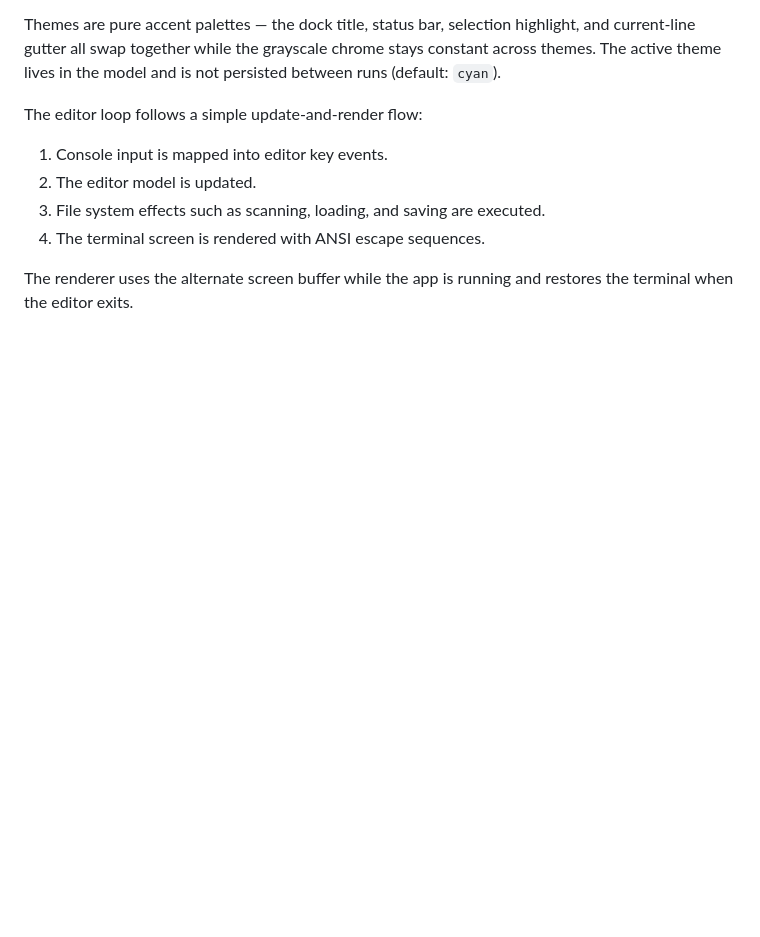
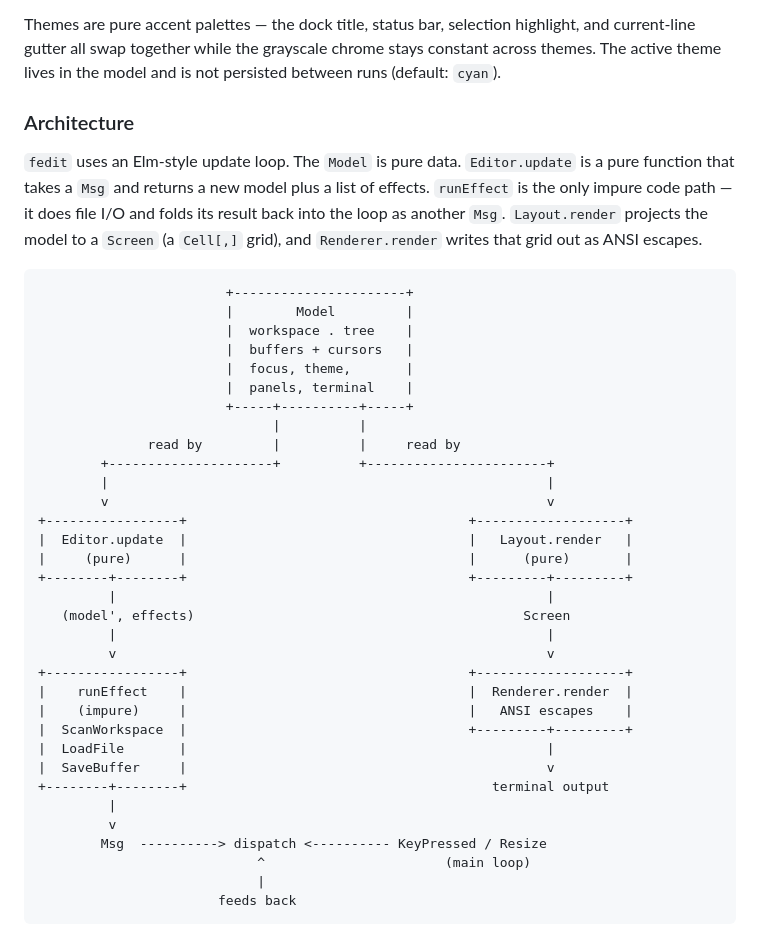
Before and after one commit to HelgeSverre/fedit, a Markdown page: README.md, the part around one of its changes. GitHub-like rendering; blank space fills up the shorter version.

````diff
--- a/README.md
+++ b/README.md
@@ -194,11 +194,43 @@ The UI is split into a sidebar (file tree), an editor pane with a line-number gu
 
 Themes are pure accent palettes — the dock title, status bar, selection highlight, and current-line gutter all swap together while the grayscale chrome stays constant across themes. The active theme lives in the model and is not persisted between runs (default: `cyan`).
 
-The editor loop follows a simple update-and-render flow:
+### Architecture
 
-1. Console input is mapped into editor key events.
-2. The editor model is updated.
-3. File system effects such as scanning, loading, and saving are executed.
-4. The terminal screen is rendered with ANSI escape sequences.
+`fedit` uses an Elm-style update loop. The `Model` is pure data. `Editor.update` is a pure function that takes a `Msg` and returns a new model plus a list of effects. `runEffect` is the only impure code path — it does file I/O and folds its result back into the loop as another `Msg`. `Layout.render` projects the model to a `Screen` (a `Cell[,]` grid), and `Renderer.render` writes that grid out as ANSI escapes.
 
-The renderer uses the alternate screen buffer while the app is running and restores the terminal when the editor exits.
+```
+                        +----------------------+
+                        |        Model         |
+                        |  workspace . tree    |
+                        |  buffers + cursors   |
+                        |  focus, theme,       |
+                        |  panels, terminal    |
+                        +-----+----------+-----+
+                              |          |
+              read by         |          |     read by
+        +---------------------+          +-----------------------+
+        |                                                        |
+        v                                                        v
++-----------------+                                    +-------------------+
+|  Editor.update  |                                    |   Layout.render   |
+|     (pure)      |                                    |      (pure)       |
++--------+--------+                                    +---------+---------+
+         |                                                       |
+   (model', effects)                                          Screen
+         |                                                       |
+         v                                                       v
++-----------------+                                    +-------------------+
+|    runEffect    |                                    |  Renderer.render  |
+|    (impure)     |                                    |   ANSI escapes    |
+|  ScanWorkspace  |                                    +---------+---------+
+|  LoadFile       |                                              |
+|  SaveBuffer     |                                              v
++--------+--------+                                       terminal output
+         |
+         v
+        Msg  ----------> dispatch <---------- KeyPressed / Resize
+                            ^                       (main loop)
+                            |
+                       feeds back
+```
+
````
Also changed, not shown: other parts of README.md (+63 -0 lines).
